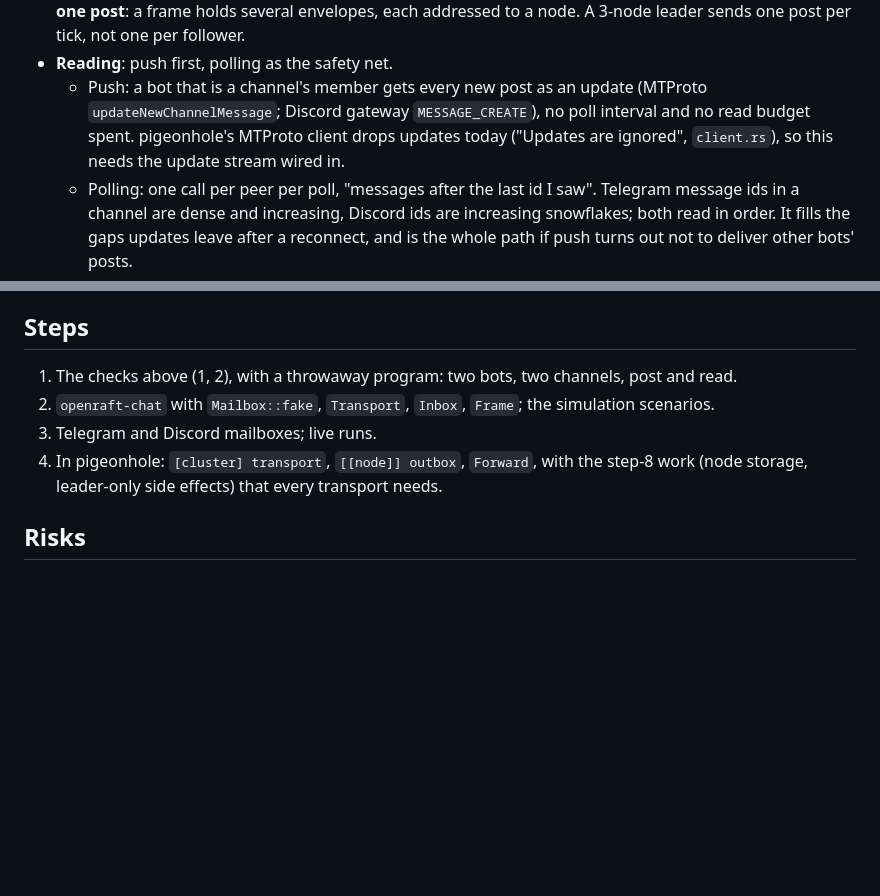
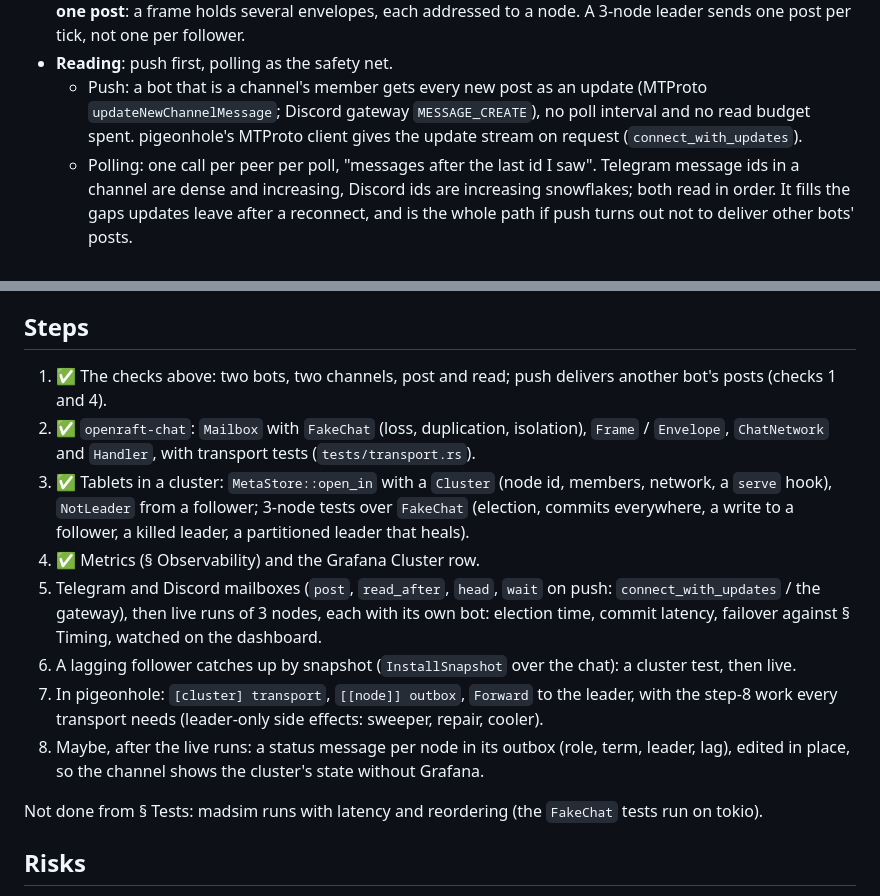
Before and after one commit to pigeonhole-project/pigeonhole, a Markdown page: docs/raft-over-chat.md, 2 parts joined by grey strips. GitHub-like rendering; blank space fills up the shorter version.

Commit message:
Docs: Raft over chat steps with their status, and what is left.
Co-Authored-By: Claude Opus 5.5 (1M context) <noreply@anthropic.com>

```diff
--- a/docs/raft-over-chat.md
+++ b/docs/raft-over-chat.md
@@ -95,9 +95,8 @@ every other node's outbox.
 - **Reading**: push first, polling as the safety net.
   - Push: a bot that is a channel's member gets every new post as an update
     (MTProto `updateNewChannelMessage`; Discord gateway `MESSAGE_CREATE`), no
-    poll interval and no read budget spent. pigeonhole's MTProto client drops
-    updates today ("Updates are ignored", `client.rs`), so this needs the
-    update stream wired in.
+    poll interval and no read budget spent. pigeonhole's MTProto client gives
+    the update stream on request (`connect_with_updates`).
   - Polling: one call per peer per poll, "messages after the last id I saw".
     Telegram message ids in a channel are dense and increasing, Discord ids
     are increasing snowflakes; both read in order. It fills the gaps updates
@@ -364,14 +363,31 @@ a switch in the developer portal.
 
 ## Steps
 
-1. The checks above (1, 2), with a throwaway program: two bots, two
-   channels, post and read.
-2. `openraft-chat` with `Mailbox::fake`, `Transport`, `Inbox`, `Frame`; the
-   simulation scenarios.
-3. Telegram and Discord mailboxes; live runs.
-4. In pigeonhole: `[cluster] transport`, `[[node]] outbox`, `Forward`, with
-   the step-8 work (node storage, leader-only side effects) that every
-   transport needs.
+1. ✅ The checks above: two bots, two channels, post and read; push
+   delivers another bot's posts (checks 1 and 4).
+2. ✅ `openraft-chat`: `Mailbox` with `FakeChat` (loss, duplication,
+   isolation), `Frame` / `Envelope`, `ChatNetwork` and `Handler`, with
+   transport tests (`tests/transport.rs`).
+3. ✅ Tablets in a cluster: `MetaStore::open_in` with a `Cluster` (node id,
+   members, network, a `serve` hook), `NotLeader` from a follower; 3-node
+   tests over `FakeChat` (election, commits everywhere, a write to a
+   follower, a killed leader, a partitioned leader that heals).
+4. ✅ Metrics (§ Observability) and the Grafana Cluster row.
+5. Telegram and Discord mailboxes (`post`, `read_after`, `head`, `wait` on
+   push: `connect_with_updates` / the gateway), then live runs of 3 nodes,
+   each with its own bot: election time, commit latency, failover against
+   § Timing, watched on the dashboard.
+6. A lagging follower catches up by snapshot (`InstallSnapshot` over the
+   chat): a cluster test, then live.
+7. In pigeonhole: `[cluster] transport`, `[[node]] outbox`, `Forward` to the
+   leader, with the step-8 work every transport needs (leader-only side
+   effects: sweeper, repair, cooler).
+8. Maybe, after the live runs: a status message per node in its outbox
+   (role, term, leader, lag), edited in place, so the channel shows the
+   cluster's state without Grafana.
+
+Not done from § Tests: madsim runs with latency and reordering (the
+`FakeChat` tests run on tokio).
 
 ## Risks
 
```
Also changed, not shown: docs/roadmap.md (+6 -2 lines).
